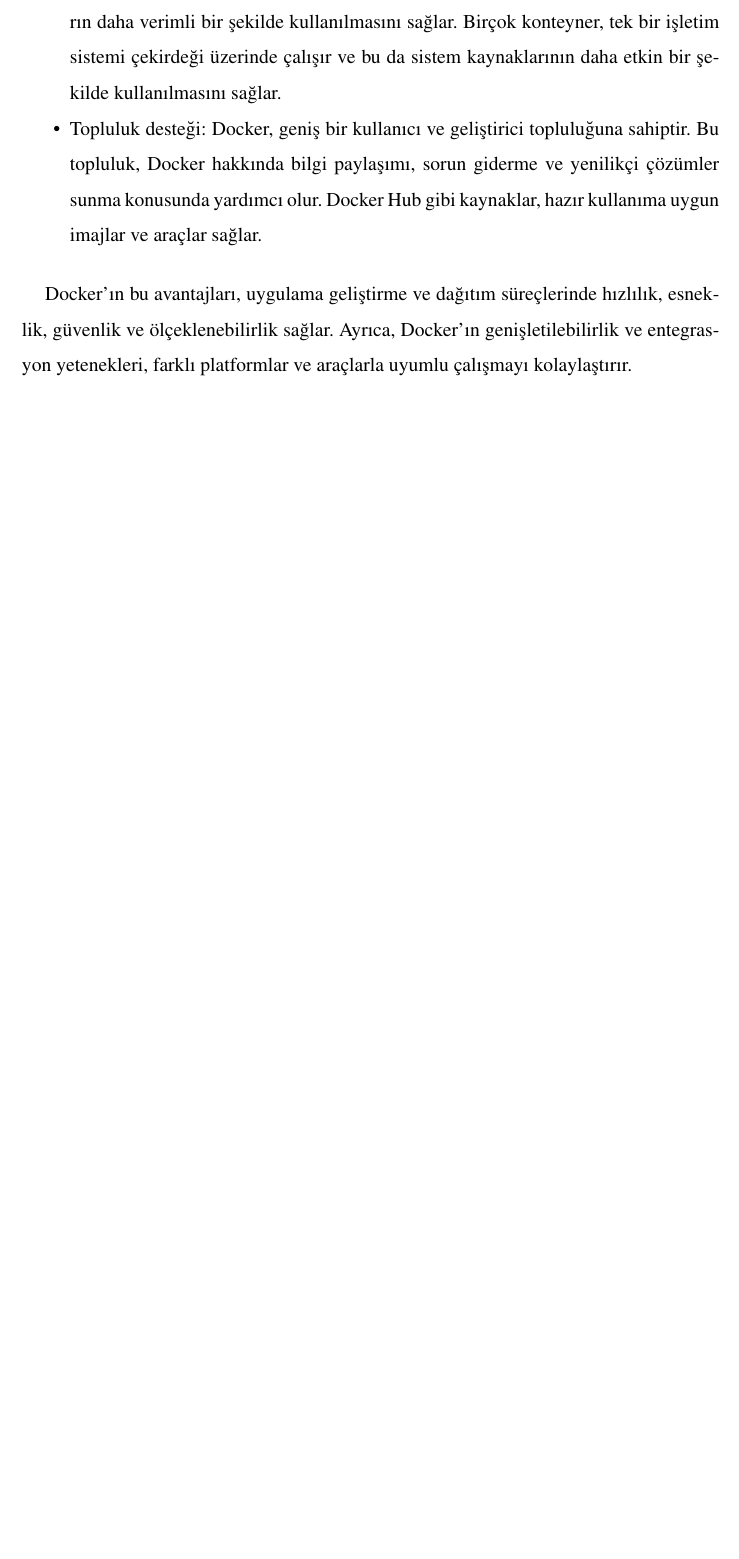
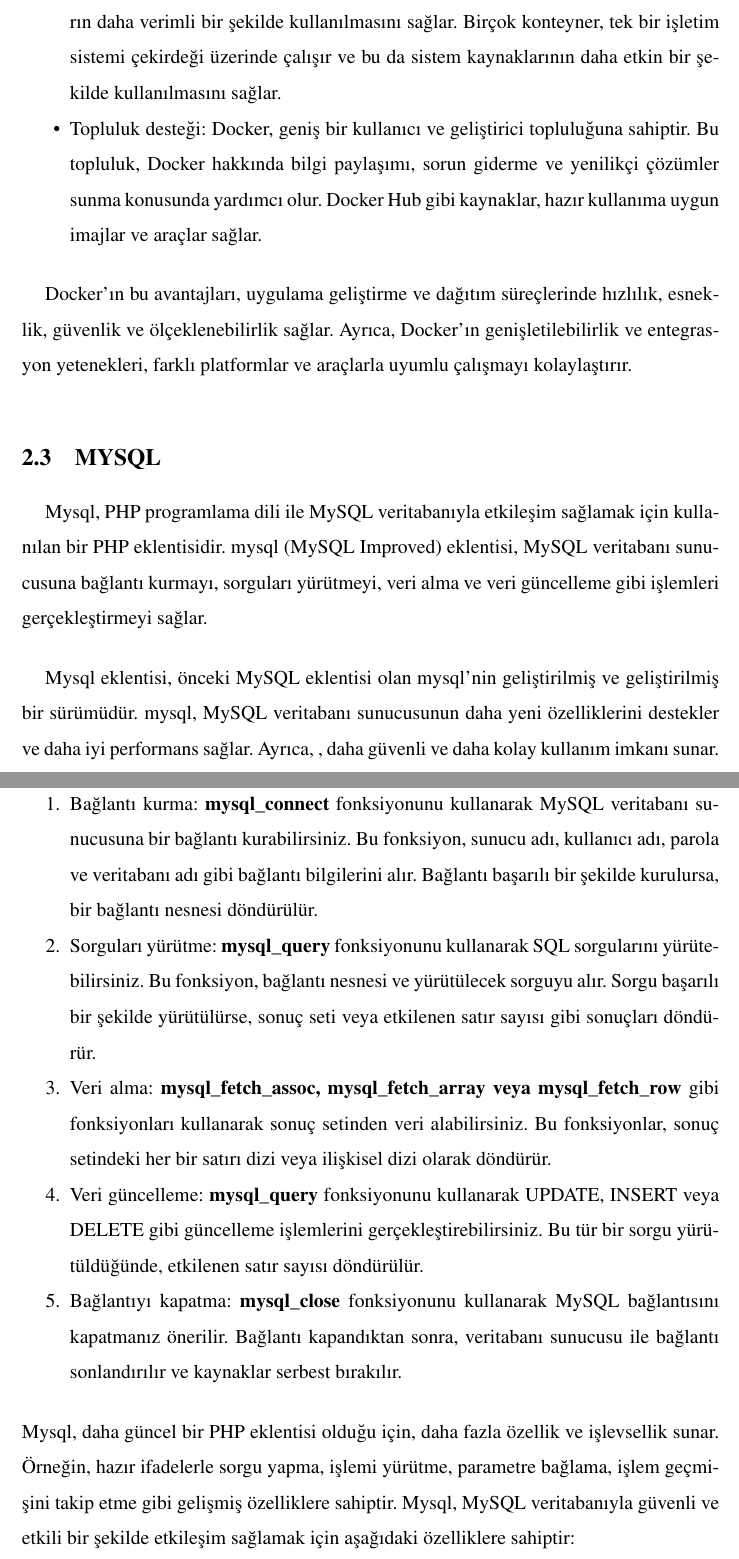
Before and after one commit to ikhalilatteib/mutli-container-project, a LaTeX document (0BMbitirme.tex, which reads 11yazilim_yontem.tex): part of page 16 of 21 before the commit and two parts of pages 16 and 17 of 23 after it, the two joined at a grey line, cut so that both start at the same text, the shorter picture padded with empty space. Compiled offline with pdfLaTeX.

Commit message:
Kullanılan yazılımlar ve teknolojiler bitti

```diff
--- a/11yazilim_yontem.tex
+++ b/11yazilim_yontem.tex
@@ -90,3 +90,24 @@
 \end{itemize}
 
 Docker'ın bu avantajları, uygulama geliştirme ve dağıtım süreçlerinde hızlılık, esneklik, güvenlik ve ölçeklenebilirlik sağlar. Ayrıca, Docker'ın genişletilebilirlik ve entegrasyon yetenekleri, farklı platformlar ve araçlarla uyumlu çalışmayı kolaylaştırır.
+\subsection{MYSQL}
+Mysql, PHP programlama dili ile MySQL veritabanıyla etkileşim sağlamak için kullanılan bir PHP eklentisidir. mysql (MySQL Improved) eklentisi, MySQL veritabanı sunucusuna bağlantı kurmayı, sorguları yürütmeyi, veri alma ve veri güncelleme gibi işlemleri gerçekleştirmeyi sağlar.
+
+Mysql  eklentisi, önceki MySQL eklentisi olan mysql'nin geliştirilmiş ve geliştirilmiş bir sürümüdür. mysql, MySQL veritabanı sunucusunun daha yeni özelliklerini destekler ve daha iyi performans sağlar. Ayrıca, , daha güvenli ve daha kolay kullanım imkanı sunar.
+
+Mysql  kullanarak MySQL veritabanıyla çalışmak için aşağıdaki adımlar izlenir :
+\begin{enumerate}
+\item Bağlantı kurma: \textbf{mysql\_connect}  fonksiyonunu kullanarak MySQL veritabanı sunucusuna bir bağlantı kurabilirsiniz. Bu fonksiyon, sunucu adı, kullanıcı adı, parola ve veritabanı adı gibi bağlantı bilgilerini alır. Bağlantı başarılı bir şekilde kurulursa, bir bağlantı nesnesi döndürülür.
+
+\item Sorguları yürütme: \textbf{mysql\_query} fonksiyonunu kullanarak SQL sorgularını yürütebilirsiniz. Bu fonksiyon, bağlantı nesnesi ve yürütülecek sorguyu alır. Sorgu başarılı bir şekilde yürütülürse, sonuç seti veya etkilenen satır sayısı gibi sonuçları döndürür.
+
+\item Veri alma: \textbf{mysql\_fetch\_assoc, mysql\_fetch\_array veya mysql\_fetch\_row} gibi fonksiyonları kullanarak sonuç setinden veri alabilirsiniz. Bu fonksiyonlar, sonuç setindeki her bir satırı dizi veya ilişkisel dizi olarak döndürür.
+
+\item Veri güncelleme: \textbf{mysql\_query} fonksiyonunu kullanarak UPDATE, INSERT veya DELETE gibi güncelleme işlemlerini gerçekleştirebilirsiniz. Bu tür bir sorgu yürütüldüğünde, etkilenen satır sayısı döndürülür.
+
+\item Bağlantıyı kapatma: \textbf{mysql\_close} fonksiyonunu kullanarak MySQL bağlantısını kapatmanız önerilir. Bağlantı kapandıktan sonra, veritabanı sunucusu ile bağlantı sonlandırılır ve kaynaklar serbest bırakılır.
+\end{enumerate}
+Mysql, daha güncel bir PHP eklentisi olduğu için, daha fazla özellik ve işlevsellik sunar. Örneğin, hazır ifadelerle sorgu yapma, işlemi yürütme, parametre bağlama, işlem geçmişini takip etme gibi gelişmiş özelliklere sahiptir.
+Mysql, MySQL veritabanıyla güvenli ve etkili bir şekilde etkileşim sağlamak için aşağıdaki  özelliklere sahiptir:
+\begin{itemize}
+\item Hazır ifadelerle sorgu yapma: Mysql, hazır ifadeleri kullanarak sorguların daha güvenli bir şekilde yürütülmesini sağlar. Bu özellik, SQL enjeksiyon saldırılarına karşı koruma sağlar. Hazır ifadeler, parametrelerin değerlerini güvenli bir şekilde eklemek için kullanılır.
```
Also changed, not shown: 11yazilim_yontem.tex (10 more changed lines).
